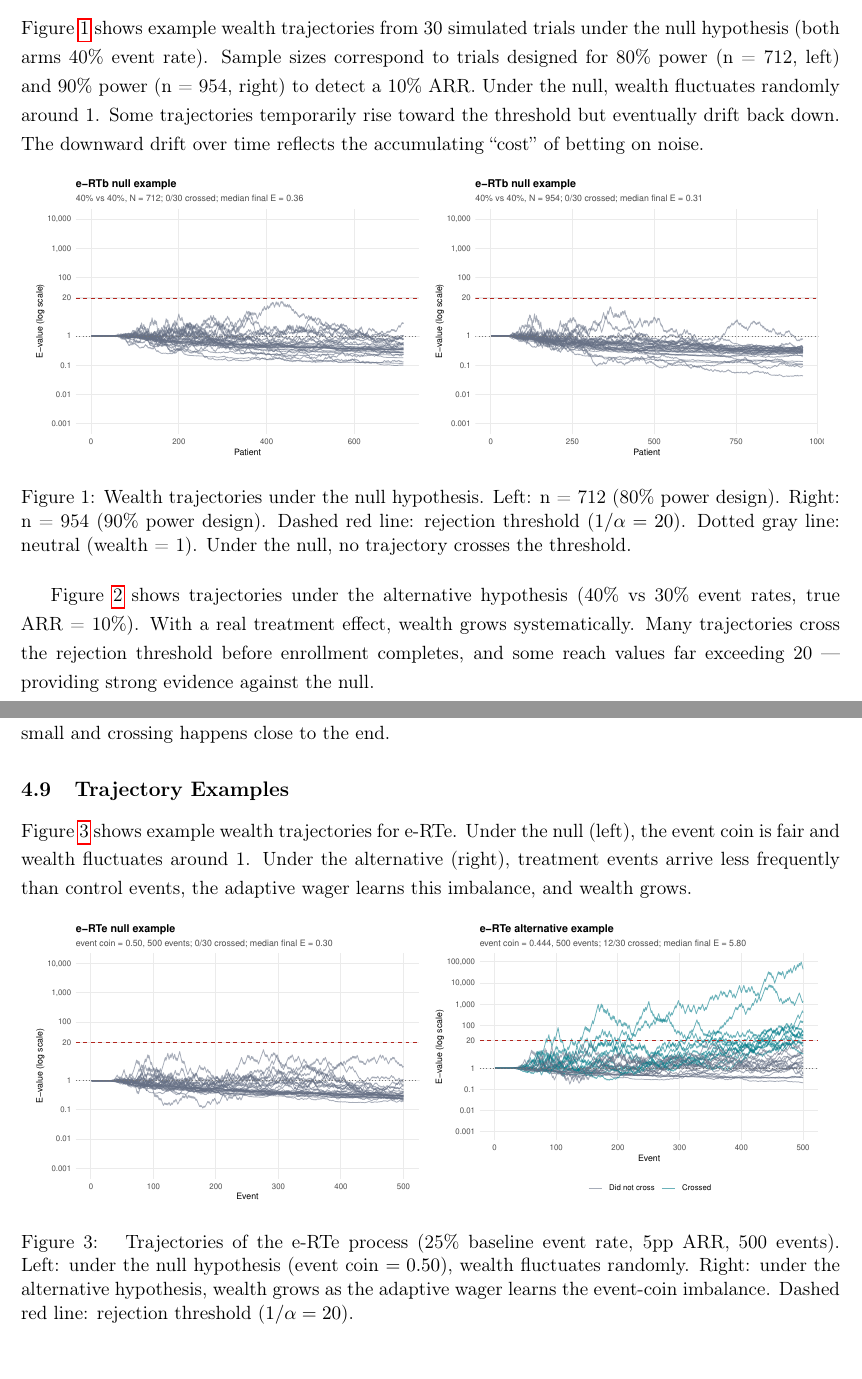
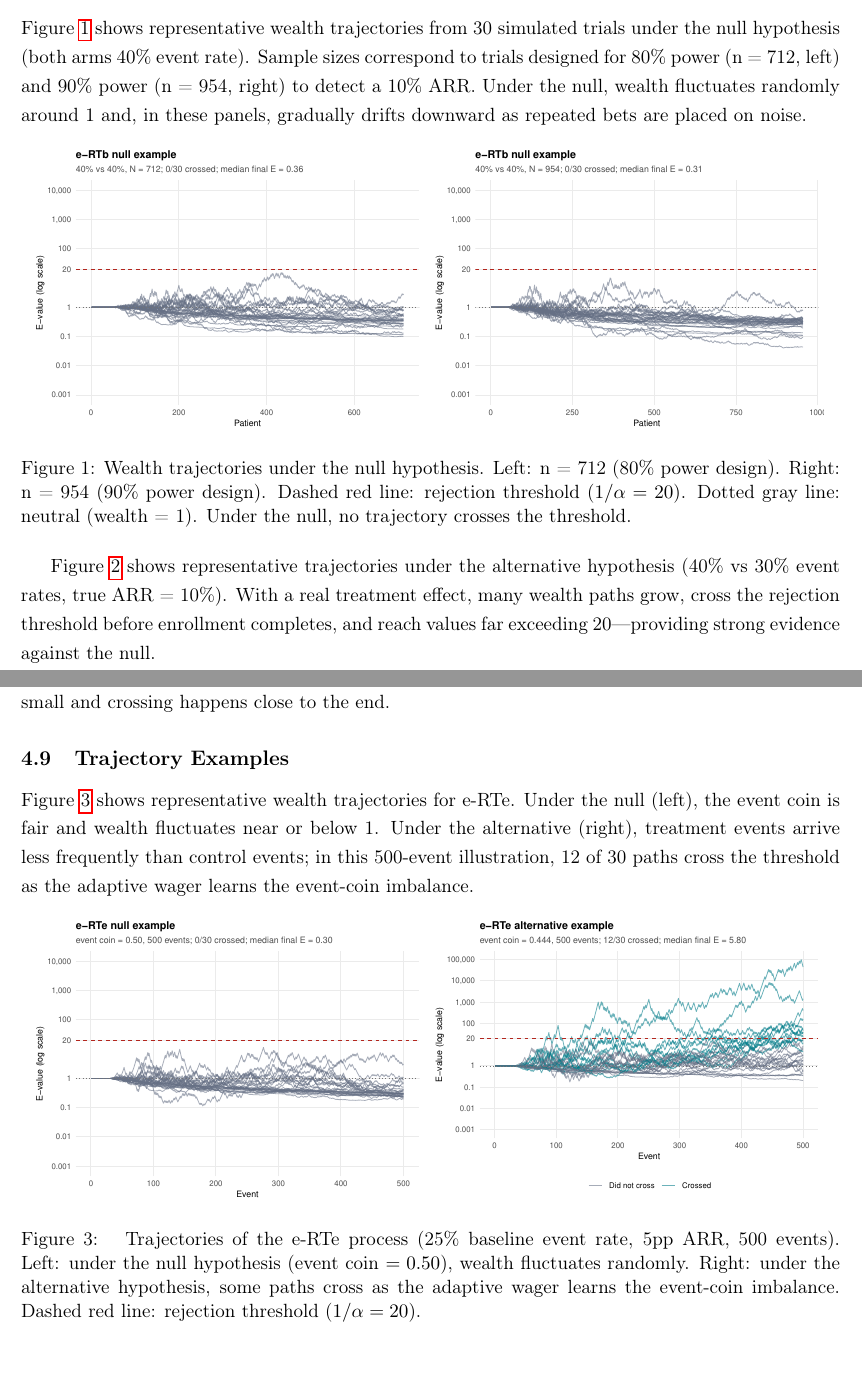
Before and after one commit to fzampier/erandtest, a LaTeX paper (manuscript/e-RT_v8.tex): two parts of pages 6 and 12 of 43, joined at a grey line, cut so that both start at the same text. Compiled offline with pdfLaTeX.

Commit message:
Align trajectory figure text

```diff
--- a/manuscript/e-RT_v8.tex
+++ b/manuscript/e-RT_v8.tex
@@ -200,7 +200,7 @@ This represents a free option: anytime-valid monitoring with no alpha spending a
 
 \subsection{Trajectory Examples}
 
-Figure~\ref{fig:null} shows example wealth trajectories from 30 simulated trials under the null hypothesis (both arms 40\% event rate). Sample sizes correspond to trials designed for 80\% power (n = 712, left) and 90\% power (n = 954, right) to detect a 10\% ARR. Under the null, wealth fluctuates randomly around 1. Some trajectories temporarily rise toward the threshold but eventually drift back down. The downward drift over time reflects the accumulating ``cost'' of betting on noise.
+Figure~\ref{fig:null} shows representative wealth trajectories from 30 simulated trials under the null hypothesis (both arms 40\% event rate). Sample sizes correspond to trials designed for 80\% power (n = 712, left) and 90\% power (n = 954, right) to detect a 10\% ARR. Under the null, wealth fluctuates randomly around 1 and, in these panels, gradually drifts downward as repeated bets are placed on noise.
 
 \begin{figure}[htbp]
 \centering
@@ -210,7 +210,7 @@ Figure~\ref{fig:null} shows example wealth trajectories from 30 simulated trials
 \label{fig:null}
 \end{figure}
 
-Figure~\ref{fig:alt} shows trajectories under the alternative hypothesis (40\% vs 30\% event rates, true ARR = 10\%). With a real treatment effect, wealth grows systematically. Many trajectories cross the rejection threshold before enrollment completes, and some reach values far exceeding 20 --- providing strong evidence against the null.
+Figure~\ref{fig:alt} shows representative trajectories under the alternative hypothesis (40\% vs 30\% event rates, true ARR = 10\%). With a real treatment effect, many wealth paths grow, cross the rejection threshold before enrollment completes, and reach values far exceeding 20---providing strong evidence against the null.
 
 \begin{figure}[htbp]
 \centering
@@ -398,7 +398,7 @@ When the threshold was crossed, it occurred at approximately 40--50\% of total e
 
 \subsection{Trajectory Examples}
 
-Figure~\ref{fig:erte} shows example wealth trajectories for e-RTe. Under the null (left), the event coin is fair and wealth fluctuates around 1. Under the alternative (right), treatment events arrive less frequently than control events, the adaptive wager learns this imbalance, and wealth grows.
+Figure~\ref{fig:erte} shows representative wealth trajectories for e-RTe. Under the null (left), the event coin is fair and wealth fluctuates near or below 1. Under the alternative (right), treatment events arrive less frequently than control events; in this 500-event illustration, 12 of 30 paths cross the threshold as the adaptive wager learns the event-coin imbalance.
 
 \begin{figure}[htbp]
 \centering
@@ -407,7 +407,7 @@ Figure~\ref{fig:erte} shows example wealth trajectories for e-RTe. Under the nul
 \caption{
 Trajectories of the e-RTe process (25\% baseline event rate, 5pp ARR, 500 events).
 Left: under the null hypothesis (event coin $= 0.50$), wealth fluctuates randomly.
-Right: under the alternative hypothesis, wealth grows as the adaptive wager learns the event-coin imbalance.
+Right: under the alternative hypothesis, some paths cross as the adaptive wager learns the event-coin imbalance.
 Dashed red line: rejection threshold ($1/\alpha = 20$).
 }
 \label{fig:erte}
```
Also changed, not shown: manuscript/e-RT_v8.md (+5 -5 lines), README.md, manuscript/e-RT_v8.pdf, manuscript/e-RT_v8.tex (4 more changed lines).
